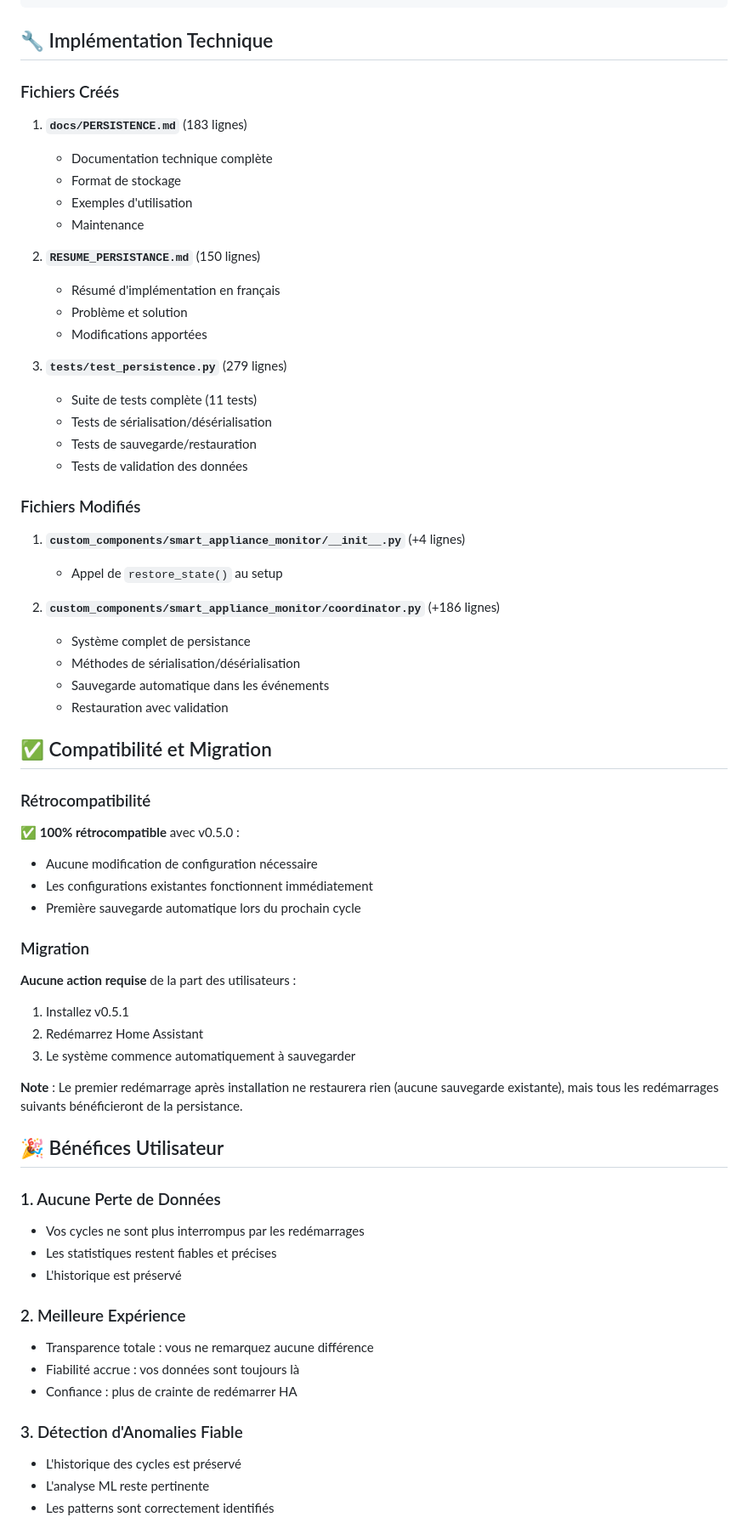
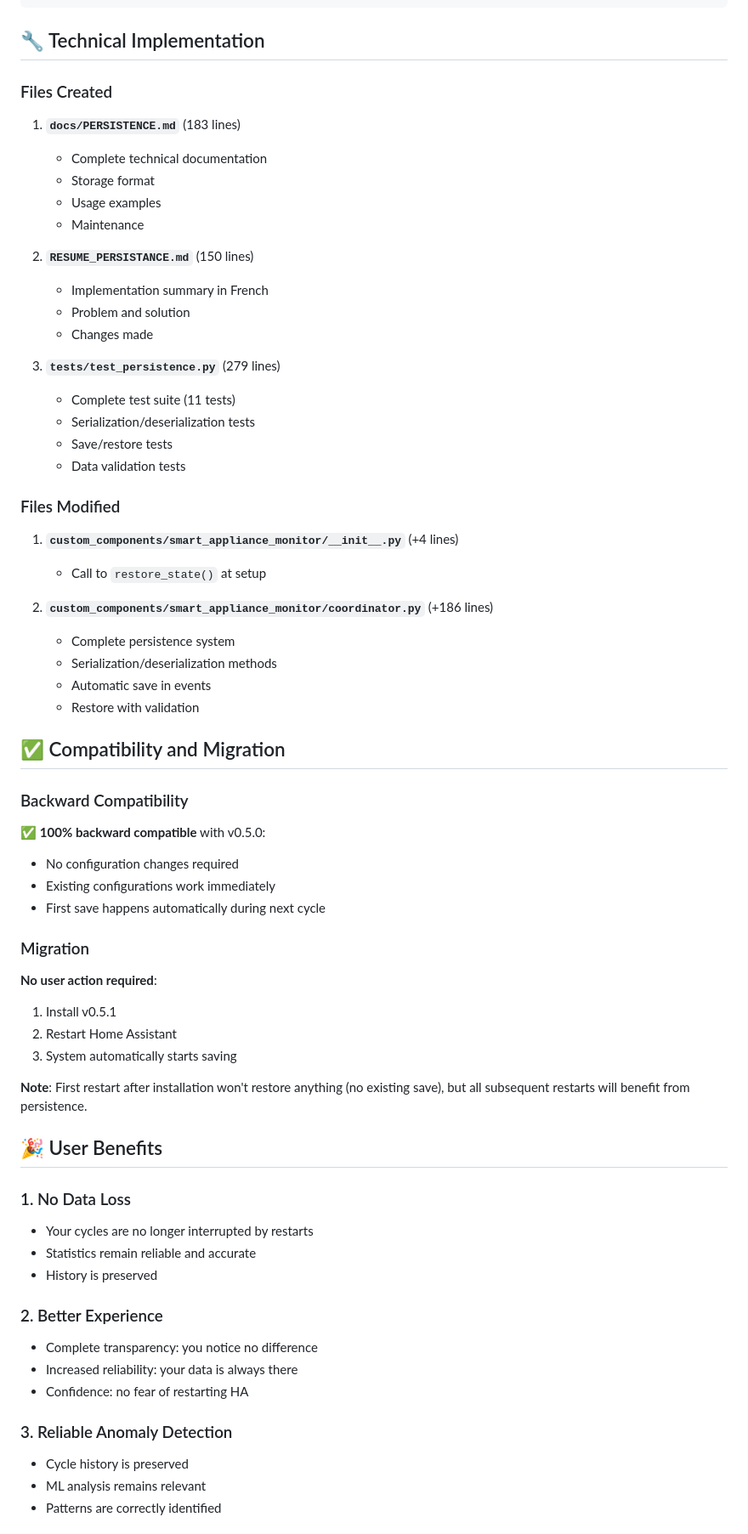
Before and after one commit to legaetan/ha-smart_appliance_monitor, a Markdown page: RELEASE_NOTES_v0.5.1.md, the part around one of its changes. Shown at 85% size. Rendered like a GitHub page.

````diff
--- a/RELEASE_NOTES_v0.5.1.md
+++ b/RELEASE_NOTES_v0.5.1.md
@@ -129,70 +129,70 @@ Les données sont stockées en JSON :
 }
 ```
 
-## 🔧 Implémentation Technique
+## 🔧 Technical Implementation
 
-### Fichiers Créés
+### Files Created
 
-1. **`docs/PERSISTENCE.md`** (183 lignes)
-   - Documentation technique complète
-   - Format de stockage
-   - Exemples d'utilisation
+1. **`docs/PERSISTENCE.md`** (183 lines)
+   - Complete technical documentation
+   - Storage format
+   - Usage examples
    - Maintenance
 
-2. **`RESUME_PERSISTANCE.md`** (150 lignes)
-   - Résumé d'implémentation en français
-   - Problème et solution
-   - Modifications apportées
+2. **`RESUME_PERSISTANCE.md`** (150 lines)
+   - Implementation summary in French
+   - Problem and solution
+   - Changes made
 
-3. **`tests/test_persistence.py`** (279 lignes)
-   - Suite de tests complète (11 tests)
-   - Tests de sérialisation/désérialisation
-   - Tests de sauvegarde/restauration
-   - Tests de validation des données
+3. **`tests/test_persistence.py`** (279 lines)
+   - Complete test suite (11 tests)
+   - Serialization/deserialization tests
+   - Save/restore tests
+   - Data validation tests
 
-### Fichiers Modifiés
+### Files Modified
 
-1. **`custom_components/smart_appliance_monitor/__init__.py`** (+4 lignes)
-   - Appel de `restore_state()` au setup
+1. **`custom_components/smart_appliance_monitor/__init__.py`** (+4 lines)
+   - Call to `restore_state()` at setup
 
-2. **`custom_components/smart_appliance_monitor/coordinator.py`** (+186 lignes)
-   - Système complet de persistance
-   - Méthodes de sérialisation/désérialisation
-   - Sauvegarde automatique dans les événements
-   - Restauration avec validation
+2. **`custom_components/smart_appliance_monitor/coordinator.py`** (+186 lines)
+   - Complete persistence system
+   - Serialization/deserialization methods
+   - Automatic save in events
+   - Restore with validation
 
-## ✅ Compatibilité et Migration
+## ✅ Compatibility and Migration
 
-### Rétrocompatibilité
+### Backward Compatibility
 
-✅ **100% rétrocompatible** avec v0.5.0 :
-- Aucune modification de configuration nécessaire
-- Les configurations existantes fonctionnent immédiatement
-- Première sauvegarde automatique lors du prochain cycle
+✅ **100% backward compatible** with v0.5.0:
+- No configuration changes required
+- Existing configurations work immediately
+- First save happens automatically during next cycle
 
 ### Migration
 
-**Aucune action requise** de la part des utilisateurs :
-1. Installez v0.5.1
-2. Redémarrez Home Assistant
-3. Le système commence automatiquement à sauvegarder
+**No user action required**:
+1. Install v0.5.1
+2. Restart Home Assistant
+3. System automatically starts saving
 
-**Note** : Le premier redémarrage après installation ne restaurera rien (aucune sauvegarde existante), mais tous les redémarrages suivants bénéficieront de la persistance.
+**Note**: First restart after installation won't restore anything (no existing save), but all subsequent restarts will benefit from persistence.
 
-## 🎉 Bénéfices Utilisateur
+## 🎉 User Benefits
 
-### 1. Aucune Perte de Données
-- Vos cycles ne sont plus interrompus par les redémarrages
-- Les statistiques restent fiables et précises
-- L'historique est préservé
+### 1. No Data Loss
+- Your cycles are no longer interrupted by restarts
+- Statistics remain reliable and accurate
+- History is preserved
 
-### 2. Meilleure Expérience
-- Transparence totale : vous ne remarquez aucune différence
-- Fiabilité accrue : vos données sont toujours là
-- Confiance : plus de crainte de redémarrer HA
+### 2. Better Experience
+- Complete transparency: you notice no difference
+- Increased reliability: your data is always there
+- Confidence: no fear of restarting HA
 
-### 3. Détection d'Anomalies Fiable
-- L'historique des cycles est préservé
-- L'analyse ML reste pertinente
-- Les patterns sont correctement identifiés
+### 3. Reliable Anomaly Detection
+- Cycle history is preserved
+- ML analysis remains relevant
+- Patterns are correctly identified
 
````
Also changed, not shown: other parts of RELEASE_NOTES_v0.5.1.md (+162 -162 lines), RELEASE_SUMMARY_v0.5.1.md (+89 -89 lines).
